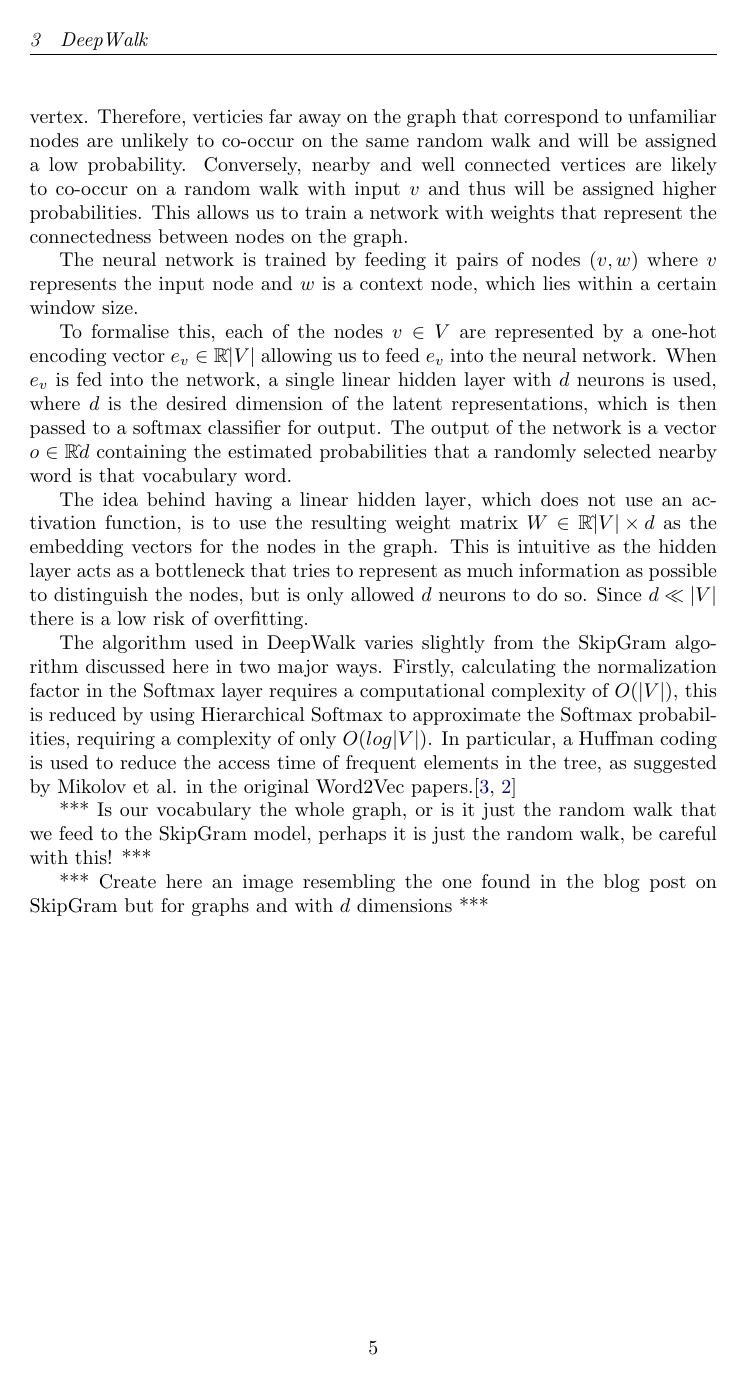
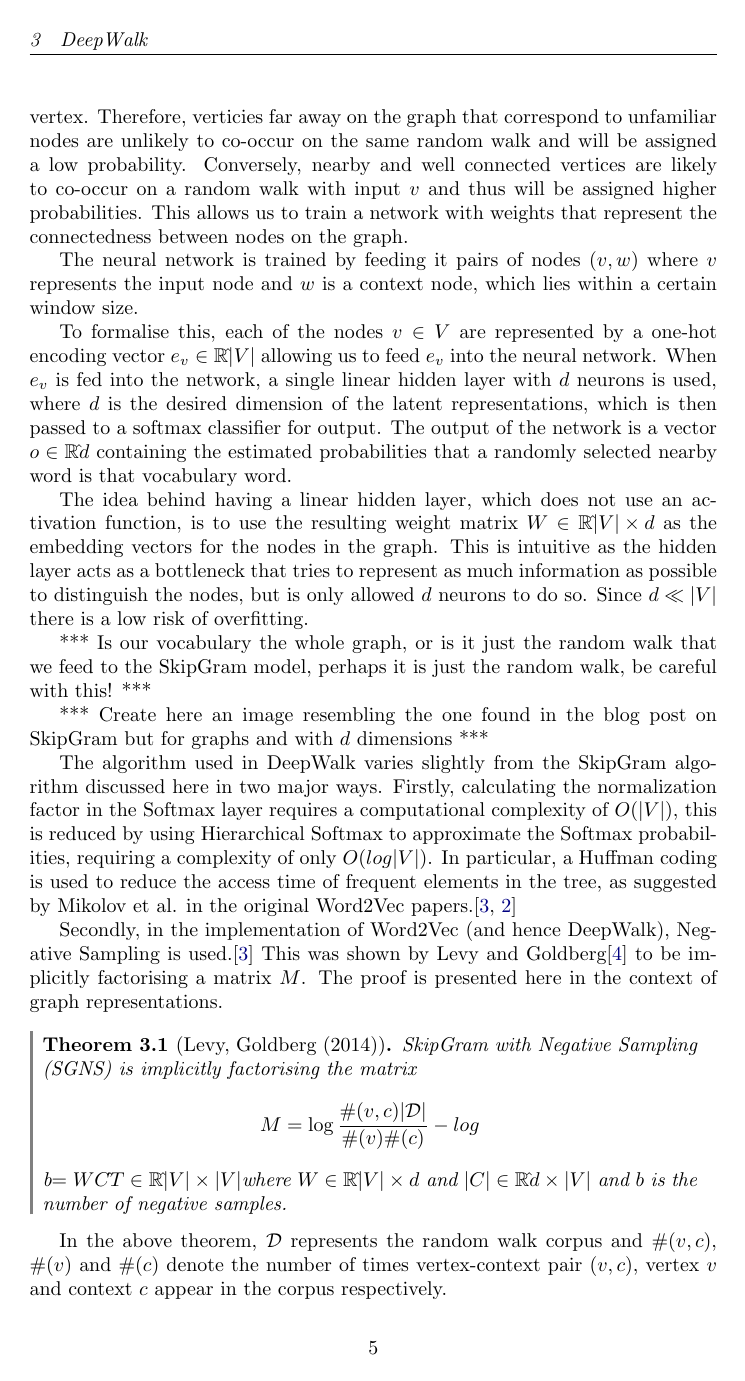
Before and after one commit to joshsny/DeepWalk, a LaTeX document (latex/essay.tex): page 6 of 8 before the commit and page 6 of 9 after it. The pictures show the PDF file latex/essay.pdf that the author committed with the source.

Commit message:
essay changes

```diff
--- a/latex/essay.tex
+++ b/latex/essay.tex
@@ -132,20 +132,43 @@ the hidden layer acts as a bottleneck that tries to represent as much
 information as possible to distinguish the nodes, but is only allowed $d$
 neurons to do so. Since $d \ll |V|$ there is a low risk of overfitting.
 
+*** Is our vocabulary the whole graph, or is it just the random walk that we
+feed to the SkipGram model, perhaps it is just the random walk, be careful with
+this! ***
+
+*** Create here an image resembling the one found in the blog post on SkipGram
+but for graphs and with $d$ dimensions ***
+
 The algorithm used in DeepWalk varies slightly from the SkipGram algorithm
 discussed here in two major ways. Firstly, calculating the normalization factor
 in the Softmax layer requires a computational complexity of $O(|V|)$, this is
 reduced by using Hierarchical Softmax to approximate the Softmax probabilities,
 requiring a complexity of only $O(log|V|)$. In particular, a Huffman coding is
 used to reduce the access time of frequent elements in the tree, as suggested by
-Mikolov et al. in the original Word2Vec papers.\cite{mikolov2013distributed,mikolov2013efficient}
+Mikolov et al. in the original Word2Vec
+papers.\cite{mikolov2013distributed,mikolov2013efficient}
 
-*** Is our vocabulary the whole graph, or is it just the random walk that we
-feed to the SkipGram model, perhaps it is just the random walk, be careful with
-this! ***
+Secondly, in the implementation of Word2Vec (and hence DeepWalk), Negative
+Sampling is used.\cite{mikolov2013distributed} This was shown by Levy and
+Goldberg\cite{levy&goldberg} to be implicitly factorising a matrix $M$. The
+proof is presented here in the context of graph representations.
 
-*** Create here an image resembling the one found in the blog post on SkipGram
-but for graphs and with $d$ dimensions ***
+\begin{theorem}[Levy, Goldberg (2014)]
+SkipGram with Negative Sampling (SGNS) is implicitly factorising the matrix
+\[M = \log{\frac{\#(v,c)|\mathcal{D}|}{\#(v)\#(c)}} - log$b$ = WCˆT\in \mathbb{R}ˆ{|V|
+    \times |V|}\]
+where $W \in \mathbb{R}ˆ{|V| \times d}$ and $|C| \in \mathbb{R}ˆ{d \times |V|}$
+and $b$ is the number of negative samples.
+\end{theorem}
+
+In the above theorem, $\mathcal{D}$ represents the random walk corpus and
+$\#(v,c)$, $\#(v)$ and $\#(c)$ denote the number of times vertex-context pair
+$(v,c)$, vertex $v$ and context $c$ appear in the corpus respectively.
+
+\begin{proof}
+  Exhibit the proof from Levy & Goldberg.
+\end{proof}
+
 \section{Matters of Convergence}
 \section{DeepWalk Sucks}
 \section{Dynamic Deep Walking}
```
Also changed, not shown: latex/references.bib (+10 -0 lines), latex/essay.bbl, latex/essay.pdf, 7 other files.
